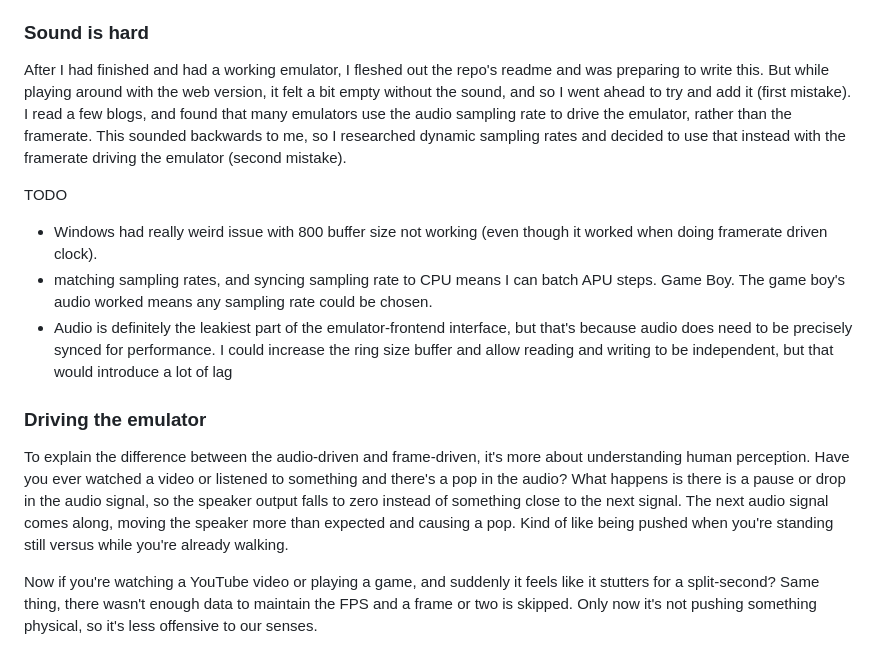
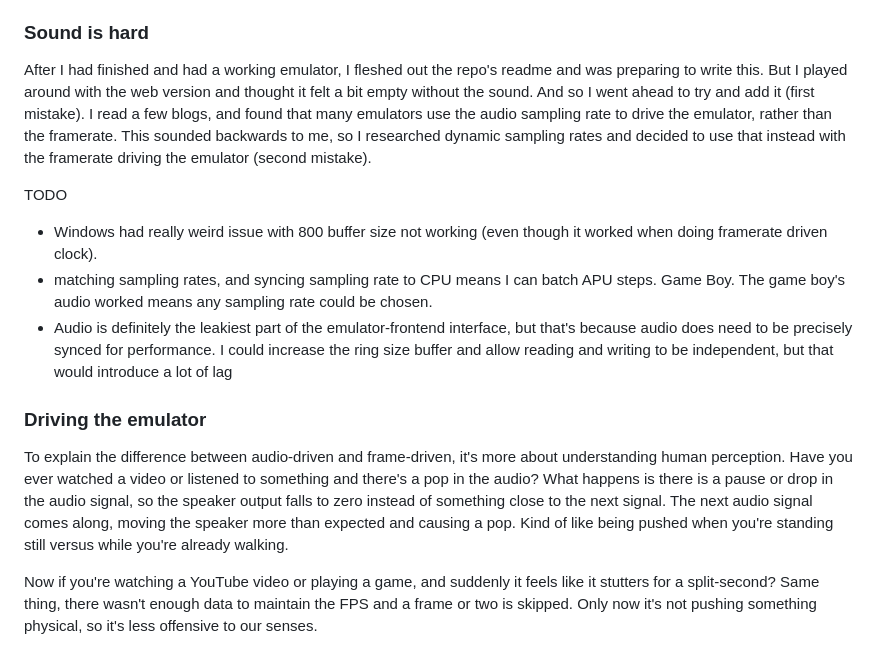
Before and after one commit to nickkossolapov/fame-boy, a Markdown page: docs/blog.md, the part around the change. GitHub-like rendering.

Commit message:
zzzzz
Reworded sections for clarity and improved flow.

```diff
--- a/docs/blog.md
+++ b/docs/blog.md
@@ -186,7 +186,7 @@ Overall I was happy with how the PPU turned out, but it has possibly the biggest
 
 ### Sound is hard
 
-After I had finished and had a working emulator, I fleshed out the repo's readme and was preparing to write this. But while playing around with the web version, it felt a bit empty without the sound, and so I went ahead to try and add it (first mistake). I read a few blogs, and found that many emulators use the audio sampling rate to drive the emulator, rather than the framerate. This sounded backwards to me, so I researched dynamic sampling rates and decided to use that instead with the framerate driving the emulator (second mistake).
+After I had finished and had a working emulator, I fleshed out the repo's readme and was preparing to write this. But I played around with the web version and thought it felt a bit empty without the sound. And so I went ahead to try and add it (first mistake). I read a few blogs, and found that many emulators use the audio sampling rate to drive the emulator, rather than the framerate. This sounded backwards to me, so I researched dynamic sampling rates and decided to use that instead with the framerate driving the emulator (second mistake).
 
 TODO
 - Windows had really weird issue with 800 buffer size not working (even though it worked when doing framerate driven clock).
@@ -195,7 +195,7 @@ TODO
 
 ### Driving the emulator
 
-To explain the difference between the audio-driven and frame-driven, it's more about understanding human perception. Have you ever watched a video or listened to something and there's a pop in the audio? What happens is there is a pause or drop in the audio signal, so the speaker output falls to zero instead of something close to the next signal. The next audio signal comes along, moving the speaker more than expected and causing a pop. Kind of like being pushed when you're standing still versus while you're already walking.
+To explain the difference between audio-driven and frame-driven, it's more about understanding human perception. Have you ever watched a video or listened to something and there's a pop in the audio? What happens is there is a pause or drop in the audio signal, so the speaker output falls to zero instead of something close to the next signal. The next audio signal comes along, moving the speaker more than expected and causing a pop. Kind of like being pushed when you're standing still versus while you're already walking.
 
 Now if you're watching a YouTube video or playing a game, and suddenly it feels like it stutters for a split-second? Same thing, there wasn't enough data to maintain the FPS and a frame or two is skipped. Only now it's not pushing something physical, so it's less offensive to our senses.
 
```
